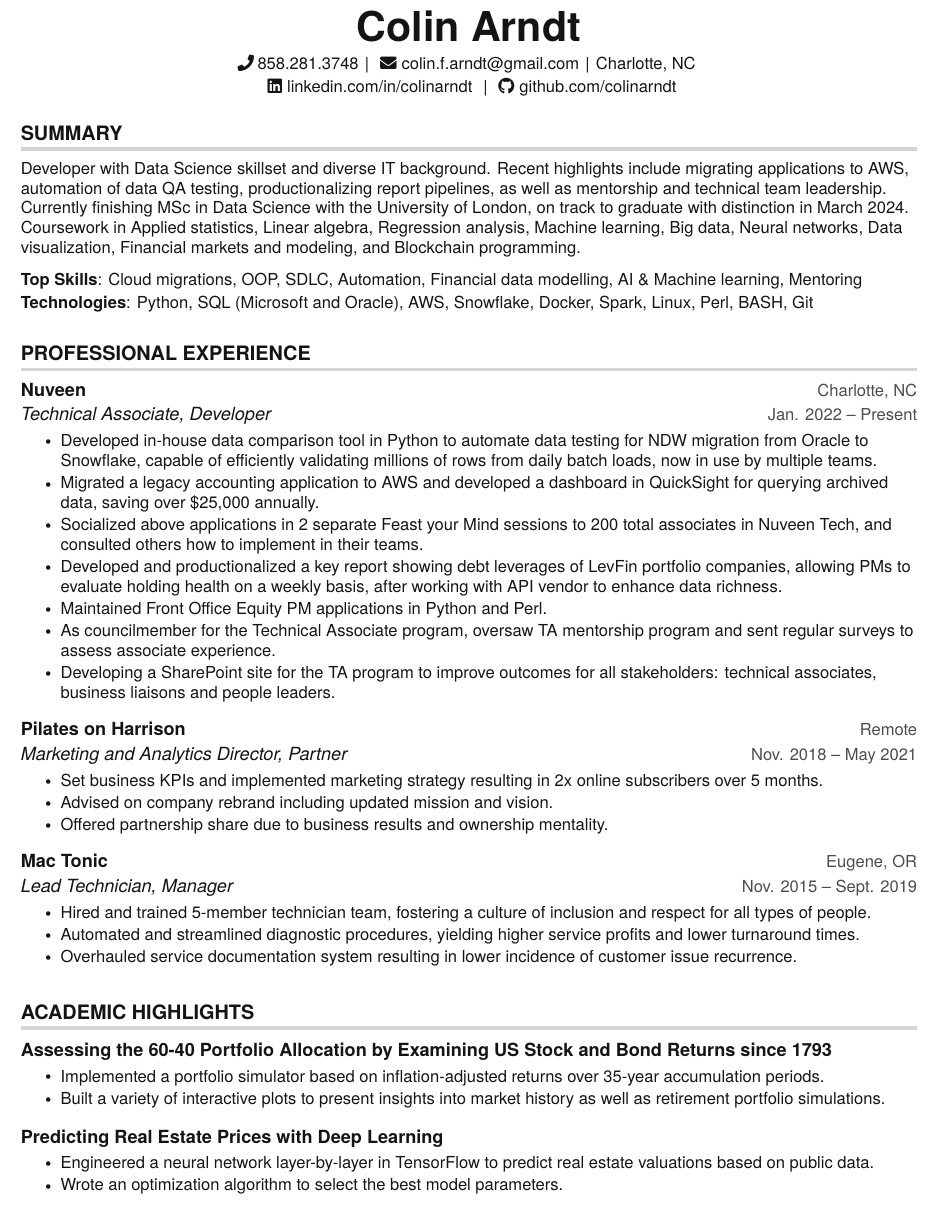
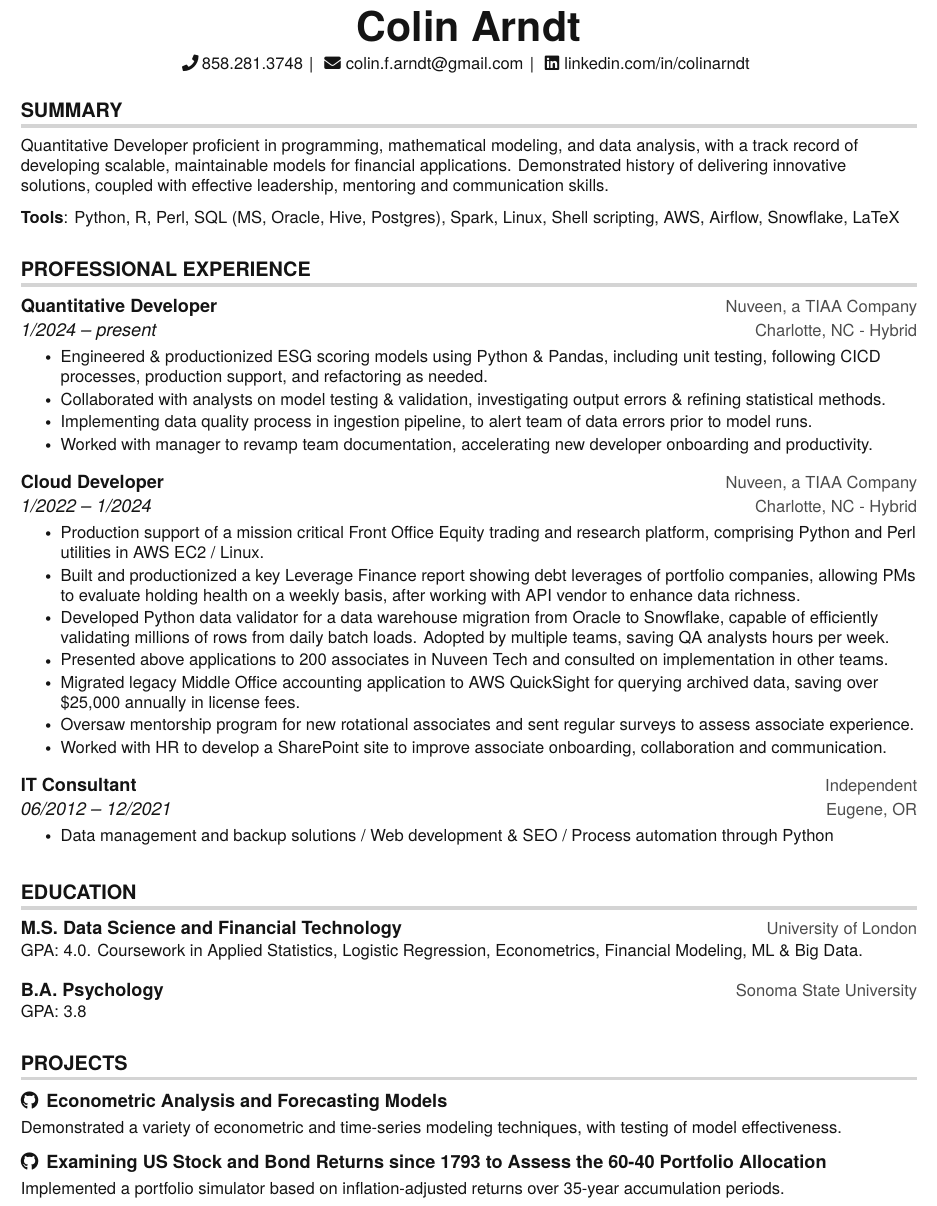
Before and after one commit to colinarndt/resume, a LaTeX CV (resume.tex): part of the page, cut so that both start at the same text. Compiled offline with pdfLaTeX.

Commit message:
Update resume.tex

```diff
--- a/resume.tex
+++ b/resume.tex
@@ -142,17 +143,16 @@
 \begin{center}
     \textbf{\Huge Colin Arndt} \\ \vspace{5pt}
     \small
-    % Data Scientist | San Diego, CA  \\ \vspace{3pt}
-    %\& Quantitative Analyst
     \faPhone \hspace{2pt}{858.281.3748} \hspace{1pt}|
     \hspace{1pt} \faEnvelope \hspace{3pt}{colin.f.arndt@gmail.com} \hspace{1pt}|
-    \hspace{1pt}{Charlotte, NC}
-    \vspace{2pt} \\
-    \hspace{1pt} \faLinkedin \hspace{3pt}{linkedin.com/in/colinarndt} \hspace{1pt} |
-    \hspace{1pt} \faGithub   \hspace{3pt}{github.com/colinarndt}
+    %\hspace{1pt}{Charlotte, NC}
+    %\vspace{2pt} \\
+    \hspace{1pt} \faLinkedin \hspace{3pt}{linkedin.com/in/colinarndt} \hspace{1pt}
+    %|
+    %\hspace{1pt} \faGithub   \hspace{3pt}{github.com/colinarndt}
 
 
-    \\ \vspace{-3pt}
+    \vspace{-3pt}
 \end{center}
 
 %-----------SUMMARY-----------
@@ -160,8 +160,8 @@
  \begin{itemize}[leftmargin=0in, label={}]
     \small{\item{
 
-      %Quantitative strategies to inform securities investing, pricing, and valuation of financial instruments as well as statistical models for risk management, asset optimization and relative value analysis.
-       Developer with Data Science skillset and diverse IT background. Recent highlights include migrating applications to AWS, automation of data QA testing, productionalizing report pipelines, as well as mentorship and technical team leadership. Currently finishing MSc in Data Science with the University of London, on track to graduate with distinction in March 2024. Coursework in Applied statistics, Linear algebra, Regression analysis, Machine learning, Big data, Neural networks, Data visualization, Financial markets and modeling, and Blockchain programming.
+
+       Quantitative Developer proficient in programming, mathematical modeling, and data analysis, with a track record of developing scalable, maintainable models for financial applications. Demonstrated history of delivering innovative solutions, coupled with effective leadership, mentoring and communication skills.
     }}
  \end{itemize}
 
@@ -169,8 +169,8 @@
 
  \begin{itemize}[leftmargin=0in, label={}]
     \small{\item{
-     \textbf{Top Skills}{: Cloud migrations, OOP, SDLC, Automation, Financial data modelling, AI \& Machine learning, Mentoring}\vspace{2pt} \\
-     \textbf{Technologies}{: Python, SQL (Microsoft and Oracle), AWS, Snowflake, Docker, Spark, Linux, Perl, BASH, Git}}}
+     %\textbf{Skills}{: Financial data modelling, Cloud migrations, OOP, SDLC, Automation, AI \& Machine learning, Mentoring}\vspace{2pt} \\
+     \textbf{Tools}{: Python, R, Perl, SQL (MS, Oracle, Hive, Postgres), Spark, Linux, Shell scripting, AWS, Airflow, Snowflake, LaTeX}}}
      %Docker, AWS, MATLAB
  \end{itemize}
 
@@ -178,123 +178,122 @@
 \section{PROFESSIONAL EXPERIENCE}
   \resumeSubHeadingListStart
 
-    \resumeSubheading
-      {Nuveen}{Charlotte, NC}
-      {Technical Associate, Developer} {Jan. 2022 -- Present}
+      \resumeSubheading
+      {Quantitative Developer}{Nuveen, a TIAA Company}
+      {1/2024 -- present}{Charlotte, NC - Hybrid}
       \resumeItemListStart
-        \resumeItem{Developed in-house data comparison tool in Python to automate data testing for NDW migration from Oracle to Snowflake, capable of efficiently validating millions of rows from daily batch loads, now in use by multiple teams.}
-        \resumeItem{Migrated a legacy accounting application to AWS and developed a dashboard in QuickSight for querying archived data, saving over \$25,000 annually.}
-        \resumeItem{Socialized above applications in 2 separate Feast your Mind sessions to 200 total associates in Nuveen Tech, and consulted others how to implement in their teams.}
-        \resumeItem{Developed and productionalized a key report showing debt leverages of LevFin portfolio companies, allowing PMs to evaluate holding health on a weekly basis, after working with API vendor to enhance data richness.}
-        \resumeItem{Maintained Front Office Equity PM applications in Python and Perl.}
-        \resumeItem{As councilmember for the Technical Associate program, oversaw TA mentorship program and sent regular surveys to assess associate experience.}
-        \resumeItem{Developing a SharePoint site for the TA program to improve outcomes for all stakeholders: technical associates, business liaisons and people leaders.}
+        \resumeItem{Engineered \& productionized ESG scoring models using Python \& Pandas, including unit testing, following CICD processes, production support, and refactoring as needed.}
+              \resumeItem{Collaborated with analysts on model testing \& validation, investigating output errors \& refining statistical methods.}
+               \resumeItem{Implementing data quality process in ingestion pipeline, to alert team of data errors prior to model runs.}               \resumeItem{Worked with manager to revamp team documentation, accelerating new developer onboarding and productivity.}
+
+        %\resumeItem{Collaborated with data science consultants to improve imputation, using KNN and CatBoost ML algorithms.}
+        %\resumeItem{Developing an NLP text extraction application to return related metrics for user-provided keywords from research documents.}
 
       \resumeItemListEnd
 
+    %\vspace{-20pt}
+
     \resumeSubheading
-      {Pilates on Harrison}{Remote}
-      {Marketing and Analytics Director, Partner} {Nov. 2018 -- May 2021}
+      {Cloud Developer}{Nuveen, a TIAA Company}
+      {1/2022 -- 1/2024} {Charlotte, NC - Hybrid}
       \resumeItemListStart
-         \resumeItem{Set business KPIs and implemented marketing strategy resulting in 2x online subscribers over 5 months.}
-          \resumeItem{Advised on company rebrand including updated mission and vision.}
-          \resumeItem{Offered partnership share due to business results and ownership mentality.}
-%        \resumeItem{Advised successful transition to online service delivery during COVID crisis, with no loss in monthly revenue}
+        \resumeItem{Production support of a mission critical Front Office Equity trading and research platform, comprising Python and Perl utilities in AWS EC2 / Linux.}
+                 \resumeItem{Built and productionized a key Leverage Finance report showing debt leverages of portfolio companies, allowing PMs to evaluate holding health on a weekly basis, after working with API vendor to enhance data richness.}
+        \resumeItem{Developed Python data validator for a data warehouse migration from Oracle to Snowflake, capable of efficiently validating millions of rows from daily batch loads. Adopted by multiple teams, saving QA analysts hours per week.}
+         \resumeItem{Presented above applications to 200 associates in Nuveen Tech and consulted on implementation in other teams.}
+         \resumeItem{Migrated legacy Middle Office accounting application to AWS QuickSight for querying archived data, saving over \$25,000 annually in license fees.}
+         \resumeItem{Oversaw mentorship program for new rotational associates and sent regular surveys to assess associate experience.}
+        \vspace{-12pt}
+         \resumeItem{Worked with HR to develop a SharePoint site to improve associate onboarding, collaboration and communication.}
+
       \resumeItemListEnd
 
+    %\vspace{-10pt}
+
     \resumeSubheading
-        {Mac Tonic}{Eugene, OR}
-        {Lead Technician, Manager}{Nov. 2015 -- Sept. 2019}
+      {IT Consultant}{Independent}
+      {06/2012 -- 12/2021}{Eugene, OR}
       \resumeItemListStart
-        \resumeItem{Hired and trained 5-member technician team, fostering a culture of inclusion and respect for all types of people.}
-        \resumeItem{Automated and streamlined diagnostic procedures, yielding higher service profits and lower turnaround times.}
-        \resumeItem{Overhauled service documentation system resulting in lower incidence of customer issue recurrence.}
-    \resumeItemListEnd
-%    \vspace{-20pt}
-%    \resumeSubheading
-%        {}{}{Lead Support Specialist}{Nov. 2015 -- Jan. 2018}
-%      \resumeItemListStart
-%        \resumeItem{Diagnosed and resolved the most challenging customer issues across hardware, software and services}        \resumeItem{Automated and streamlined diagnostic procedures, yielding 25\% increase in service profits}
+        \resumeItem{Data management and backup solutions / Web development \& SEO / Process automation through Python}
+        %\resumeItem{Data management and backup solutions}
+        %\resumeItem{Web development and Search Engine Optimization}
 
-%    \resumeItemListEnd
 
-   %\resumeSubheading
-    %  {C3 IT Solutions}{Madison, WI}
-    %   {Owner and Tech Support Specialist}{Sept. 2012 -- Nov. 2015}
-    %   \resumeItemListStart
-    %     \resumeItem{Consulted on solutions for data backups and security, virtualization, kiosk devices, VPNs and more}
-    %    \resumeItem{Developed front-end websites and provided search Engine Optimization services}
-        %\resumeItem{Developed front-end websites in WordPress and Drupal with ecommerce and CRM functionality}
-        %\resumeItem{Provided Search Engine Optimization and Online Reputation Management services}
-    %   \resumeItemListEnd
+      \resumeItemListEnd
 
   \resumeSubHeadingListEnd
 
+%-----------EDUCATION-----------
+
+\section {EDUCATION}
+  \resumeSubHeadingListStart
+    \resumeSubheading
+     {M.S. Data Science and Financial Technology}{University of London}
+      {}{}
+        \vspace{-22pt}
+        \begin{itemize}[leftmargin=0in, label={}]
+    \small{\item{
+       GPA: 4.0. Coursework in Applied Statistics, Logistic Regression, Econometrics, Financial Modeling, ML \& Big Data.
+    }}
+ \end{itemize}
+
+
+      	%\resumeItemListStart
+    	%\resumeItem {}
+        %\resumeItemListEnd
+
+   \resumeSubheading
+      {B.A. Psychology}{Sonoma State University}
+      {}{}
+    \vspace{-25pt}
+
+            \begin{itemize}[leftmargin=0in, label={}]
+    \small{\item{
+       GPA: 3.8
+    }}
+ \end{itemize}
+          	%\resumeItemListStart
+    	%\resumeItem {}
+        %\resumeItemListEnd
+  \resumeSubHeadingListEnd
+
+
 %-----------PROJECTS-----------
 
-\section{ACADEMIC HIGHLIGHTS}
+\section{PROJECTS}
     \resumeSubHeadingListStart
         \resumeProjectHeading
-          {\textbf{Assessing the 60-40 Portfolio Allocation by Examining US Stock and Bond Returns since 1793}} {Nov. 2020 -- Dec. 2020}
-          \resumeItemListStart
-          \resumeItem{Implemented a portfolio simulator based on inflation-adjusted returns over 35-year accumulation periods.}
-            \resumeItem{Built a variety of interactive plots to present insights into market history as well as retirement portfolio simulations.}
-          \resumeItemListEnd
+         {\textbf{\faGithub \, \href{https://github.com/colinarndt/time-series-analysis-econometrics}{Econometric Analysis and Forecasting Models}}}{June 2021 - July 2021}
+        \begin{itemize}[leftmargin=0in, label={}]
+    \small{\item{
+       Demonstrated a variety of econometric and time-series modeling techniques, with testing of model effectiveness.
+    }}
+ \end{itemize}
+
+          %\resumeProjectHeading
+          %{\textbf{Building a Neural Network in TensorFlow to Predict Real Estate Prices}} {Nov. 2020 -- Dec. 2020}
+    %\vspace{-14pt}
+        %\begin{itemize}
+        %[leftmargin=0in, label={}]
+    %\small{\item{
+      %  Engineered a neural network layer-by-layer in TensorFlow to predict real estate valuations based on public data.
+    %}}
+     %\end{itemize}
+            %\resumeItem{Wrote a grid search algorithm to select best model parameters.}
+
+          \resumeProjectHeading
+          {\textbf{\href{https://github.com/colinarndt/long-term-stock-bond-allocation}{\faGithub \,  Examining US Stock and Bond Returns since 1793 to Assess the 60-40 Portfolio Allocation}}} {Nov. 2020 -- Dec. 2020}
+                 \begin{itemize}[leftmargin=0in, label={}]
+    \small{\item{
+        Implemented a portfolio simulator based on inflation-adjusted returns over 35-year accumulation periods.
+    }}
+     \end{itemize}
+
+            %\resumeItem{Built a variety of interactive plots to present insights into market history as well as retirement portfolio simulations.}
 
 
-      \resumeProjectHeading
-          {\textbf{Predicting Real Estate Prices with Deep Learning}} {Nov. 2020 -- Dec. 2020}
-          \resumeItemListStart
-          \resumeItem{Engineered a neural network layer-by-layer in TensorFlow to predict real estate valuations based on public data.}
-            \resumeItem{Wrote an optimization algorithm to select the best model parameters.}
-          \resumeItemListEnd
 
-
-  %     \resumeProjectHeading
-  %       {\textbf{Building a K-Nearest Neighbor Classifier from Scratch}}{June 2021 - July 2021}
-  %   \resumeItemListStart
-  %      \resumeItem{Implemented a full k-NN machine learning pipeline in Python without using external libraries}
- %       \resumeItem{Provided automatic selection of best parameters and result evaluation}
- %     \resumeItemListEnd
     \resumeSubHeadingListEnd
-
-%-----------CERTIFICATIONS-----------
-%\section {CERTIFICATIONS}
-%    \resumeSubheading
-%      {AWS Certified Solutions Architect}{Anticipated Feb. 2022}
-%      {Associate Level}{}
-%      {Foundations of Data Science}{Aug. 2020}
-%      {Coursera}{}
-
-%    \resumeSubheading
-%      {AWS Solutions Architect}{Anticipated June 2022}
-%      {Associate Level}{}
-%-----------EDUCATION-----------
-%\section {CERTIFICATIONS}
-%  \resumeSubHeadingListStart
-    %\resumeSubheading
-     %{M.S. Data Science and Financial Technology}{Oct. 2020 -- Sept. 2023}
-       %{University of London}{Remote}
-      	%\resumeItemListStart
-    	%\resumeItem {Coursework: Applied Statistics, Linear Algebra, Regression Analysis, Financial Markets and Modeling, Blockchain Programming}
-        %\resumeItemListEnd
-%    \resumeSubheading
-%     {Certified Solutions Architect}{Expected Dec. 2023}
-%     {AWS}{}
-
-%    \resumeSubheading
-%     {SQL Fundamentals}{Nov. 2022}
-%      {Dataquest.io}{}
-
-%    \resumeSubheading
-%     {Foundations of Data Science}{Aug. 2020}
-%      {Coursera}{}
-
-%    \resumeSubheading
-%    \resumeSubheading
-%      {B.A. Psychology}{}
-%      {Sonoma State University}{Cotati, CA}
-%  \resumeSubHeadingListEnd
 
 
 
```
Also changed, not shown: resume.tex (3 more changed lines).
